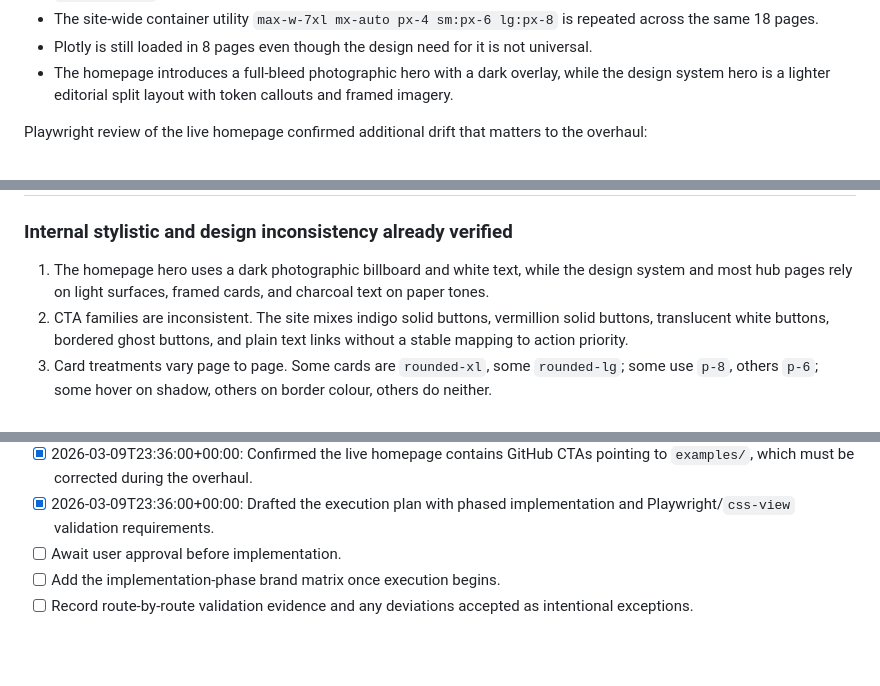
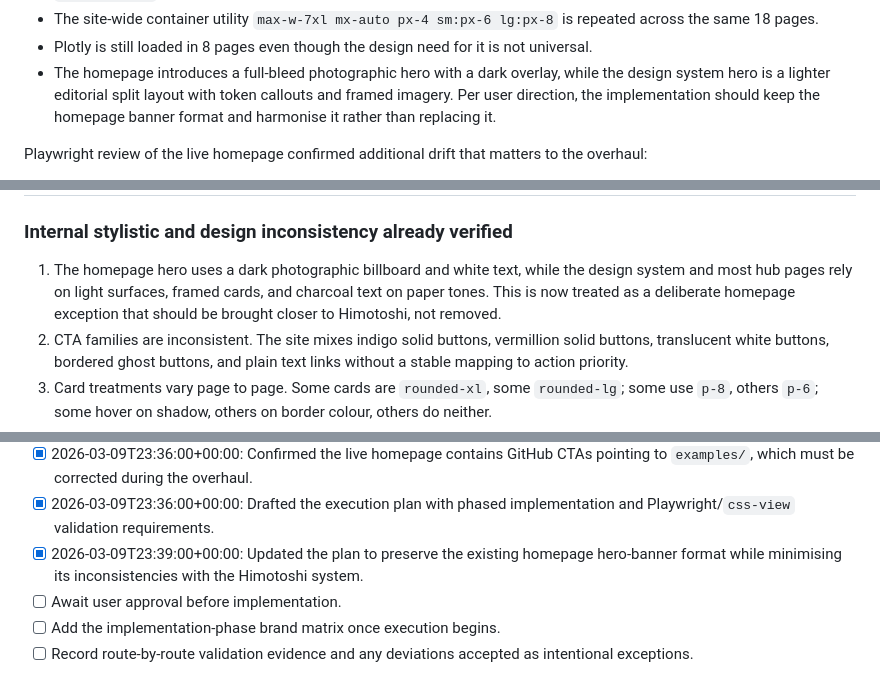
Before and after one commit to leynos/netsuke-www, a Markdown page: docs/execplans/brand-overhaul.md, 3 parts joined by grey strips. Drawn GitHub-style; blank space fills up the shorter version.

```diff
--- a/docs/execplans/brand-overhaul.md
+++ b/docs/execplans/brand-overhaul.md
@@ -132,7 +136,8 @@ fragmented:
   universal.
 - The homepage introduces a full-bleed photographic hero with a dark overlay,
   while the design system hero is a lighter editorial split layout with token
-  callouts and framed imagery.
+  callouts and framed imagery. Per user direction, the implementation should
+  keep the homepage banner format and harmonise it rather than replacing it.
 
 Playwright review of the live homepage confirmed additional drift that matters
 to the overhaul:
@@ -159,7 +164,8 @@ language, not its dummy destinations.
 
 1. The homepage hero uses a dark photographic billboard and white text, while
    the design system and most hub pages rely on light surfaces, framed cards,
-   and charcoal text on paper tones.
+   and charcoal text on paper tones. This is now treated as a deliberate
+   homepage exception that should be brought closer to Himotoshi, not removed.
 2. CTA families are inconsistent. The site mixes indigo solid buttons,
    vermillion solid buttons, translucent white buttons, bordered ghost buttons,
    and plain text links without a stable mapping to action priority.
@@ -379,6 +386,9 @@ The overhaul is complete only when all of the following are true:
   CTAs pointing to `examples/`, which must be corrected during the overhaul.
 - [x] 2026-03-09T23:36:00+00:00: Drafted the execution plan with phased
   implementation and Playwright/`css-view` validation requirements.
+- [x] 2026-03-09T23:39:00+00:00: Updated the plan to preserve the existing
+  homepage hero-banner format while minimising its inconsistencies with the
+  Himotoshi system.
 - [ ] Await user approval before implementation.
 - [ ] Add the implementation-phase brand matrix once execution begins.
 - [ ] Record route-by-route validation evidence and any deviations accepted as
```
Also changed, not shown: other parts of docs/execplans/brand-overhaul.md (+12 -3 lines).
